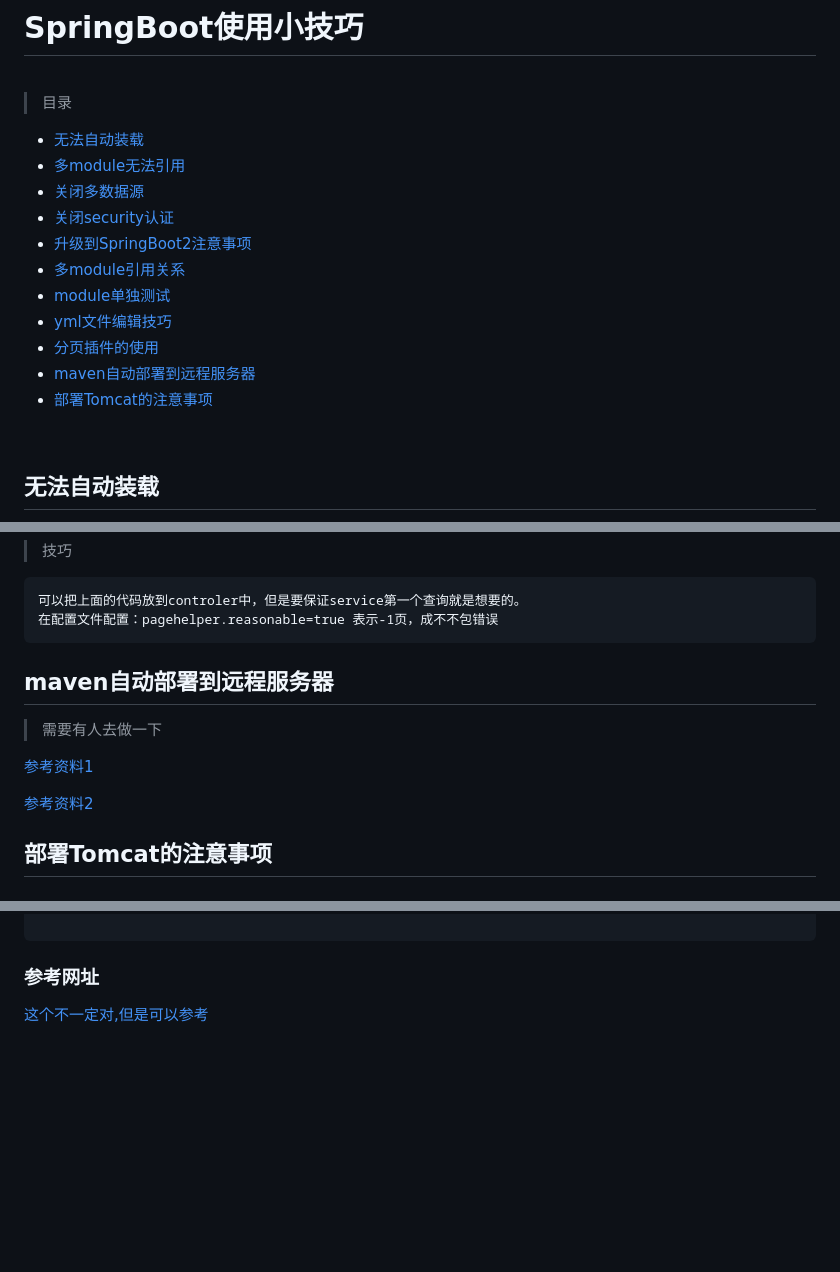
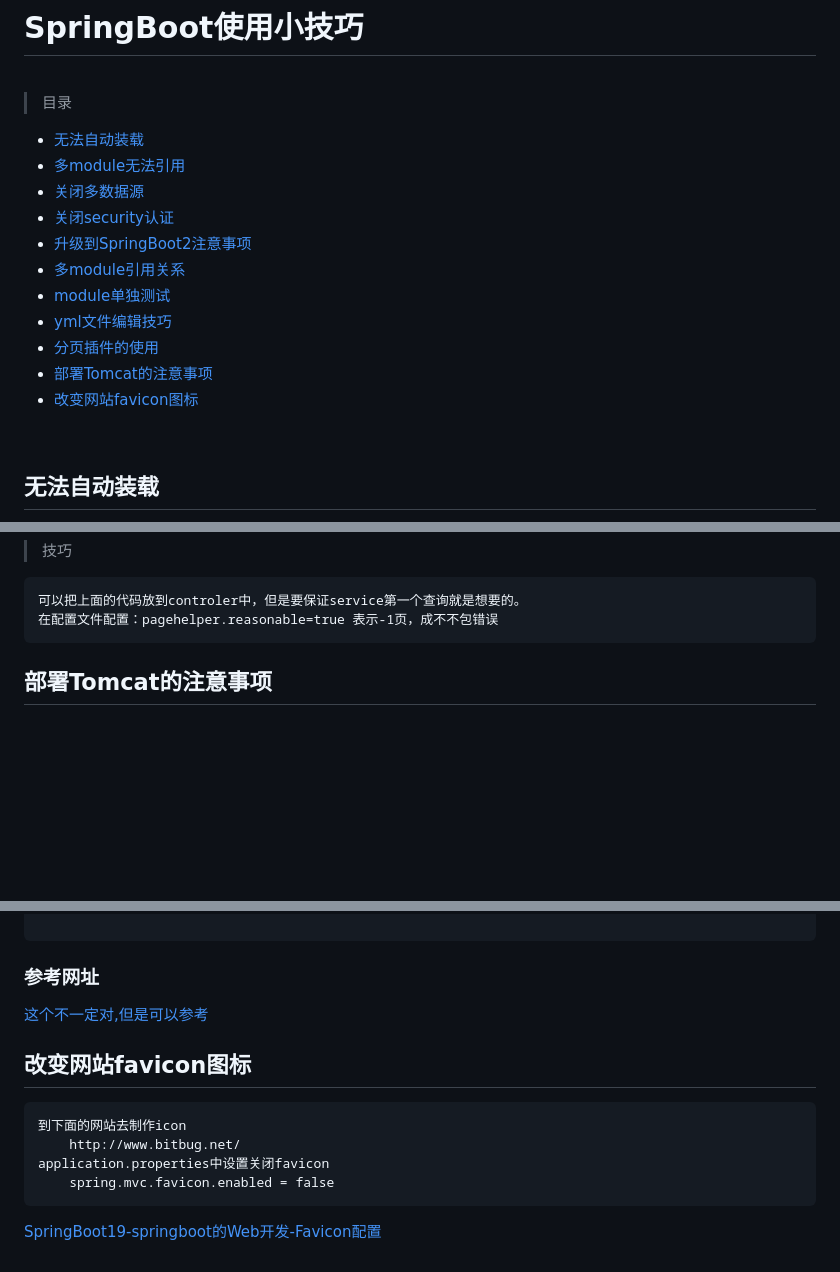
Before and after one commit to fanhualei/wukong-framework, a Markdown page: reference/tip.md, 3 parts joined by grey strips. Rendered like a GitHub page; blank space fills up the shorter version.

Commit message:
modify

```diff
--- a/reference/tip.md
+++ b/reference/tip.md
@@ -6,17 +6,17 @@
 > 目录
 
 
-* [无法自动装载](#无法自动装载) <br>
-* [多module无法引用](#多module无法引用)  <br>
-* [关闭多数据源](#关闭多数据源) <br>
-* [关闭security认证](#关闭security认证)  <br>
-* [升级到SpringBoot2注意事项](#升级到SpringBoot2注意事项)  <br>
-* [多module引用关系](#多module引用关系)  <br>
-* [module单独测试](#module单独测试)  <br>
-* [yml文件编辑技巧](#yml文件编辑技巧)<bt>
-* [分页插件的使用](#分页插件的使用)<br>
-* [maven自动部署到远程服务器](#maven自动部署到远程服务器)<br>
+* [无法自动装载](#无法自动装载)
+* [多module无法引用](#多module无法引用)
+* [关闭多数据源](#关闭多数据源)
+* [关闭security认证](#关闭security认证)
+* [升级到SpringBoot2注意事项](#升级到SpringBoot2注意事项)
+* [多module引用关系](#多module引用关系)
+* [module单独测试](#module单独测试)
+* [yml文件编辑技巧](#yml文件编辑技巧)
+* [分页插件的使用](#分页插件的使用)
 * [部署Tomcat的注意事项](#部署tomcat的注意事项)
+* [改变网站favicon图标](#改变网站favicon图标)
 
 
 
@@ -242,13 +242,7 @@ bat:
     在配置文件配置：pagehelper.reasonable=true 表示-1页，成不不包错误
 
 
-## maven自动部署到远程服务器
 
-> 需要有人去做一下
-
-[参考资料1](https://www.cnblogs.com/xyb930826/p/5725340.html) <br>
-
-[参考资料2](https://www.cnblogs.com/Mercurial/p/8007358.html) <br>
 
 
 ## 部署Tomcat的注意事项
@@ -325,3 +319,15 @@ sudo gedit server.xml  <br>
 ### 参考网址
 
 [这个不一定对,但是可以参考](https://www.cnblogs.com/icewee/articles/7698455.html)
+
+
+
+##  改变网站favicon图标
+
+    到下面的网站去制作icon
+        http://www.bitbug.net/
+    application.properties中设置关闭favicon
+        spring.mvc.favicon.enabled = false
+
+
+[SpringBoot19-springboot的Web开发-Favicon配置](https://blog.csdn.net/j903829182/article/details/77150013)
```
Also changed, not shown: readme.md (+1 -0 lines), reference/imgs/wukong.png, 1 other file.
